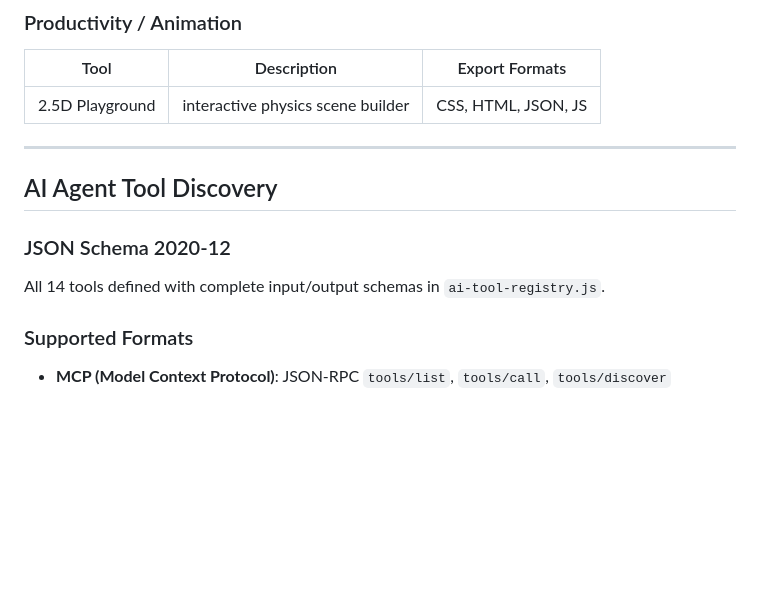
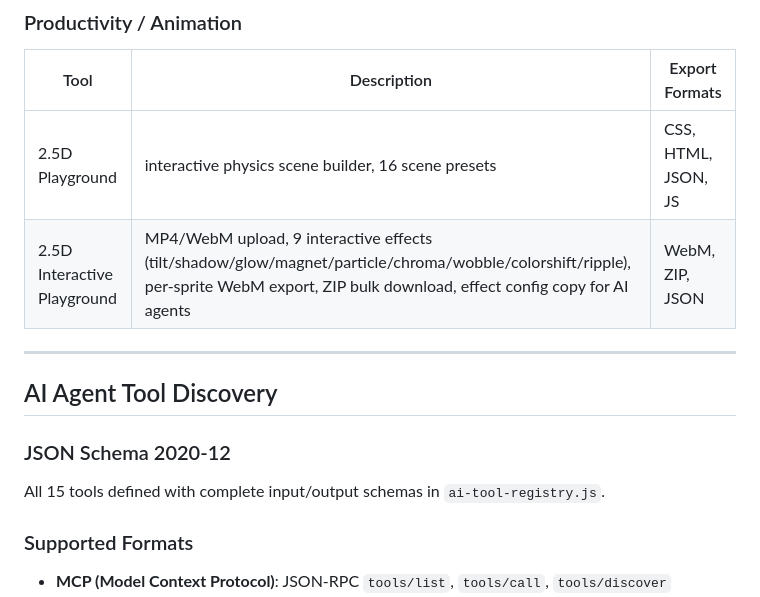
Before and after one commit to atharia-agi/shadowares, a Markdown page: V3_ARCHITECTURE.md, the part around one of its changes. GitHub-like rendering; blank space fills up the shorter version.

```diff
--- a/V3_ARCHITECTURE.md
+++ b/V3_ARCHITECTURE.md
@@ -156,14 +157,15 @@ File: `index.html`, `v5-dashboard.html`
 ### Productivity / Animation
 | Tool | Description | Export Formats |
 |------|-------------|---------------|
-| 2.5D Playground | interactive physics scene builder | CSS, HTML, JSON, JS |
+| 2.5D Playground | interactive physics scene builder, 16 scene presets | CSS, HTML, JSON, JS |
+| 2.5D Interactive Playground | MP4/WebM upload, 9 interactive effects (tilt/shadow/glow/magnet/particle/chroma/wobble/colorshift/ripple), per-sprite WebM export, ZIP bulk download, effect config copy for AI agents | WebM, ZIP, JSON |
 
 ---
 
 ## AI Agent Tool Discovery
 
 ### JSON Schema 2020-12
-All 14 tools defined with complete input/output schemas in `ai-tool-registry.js`.
+All 15 tools defined with complete input/output schemas in `ai-tool-registry.js`.
 
 ### Supported Formats
 - **MCP (Model Context Protocol)**: JSON-RPC `tools/list`, `tools/call`, `tools/discover`
```
Also changed, not shown: other parts of V3_ARCHITECTURE.md (+28 -10 lines).
